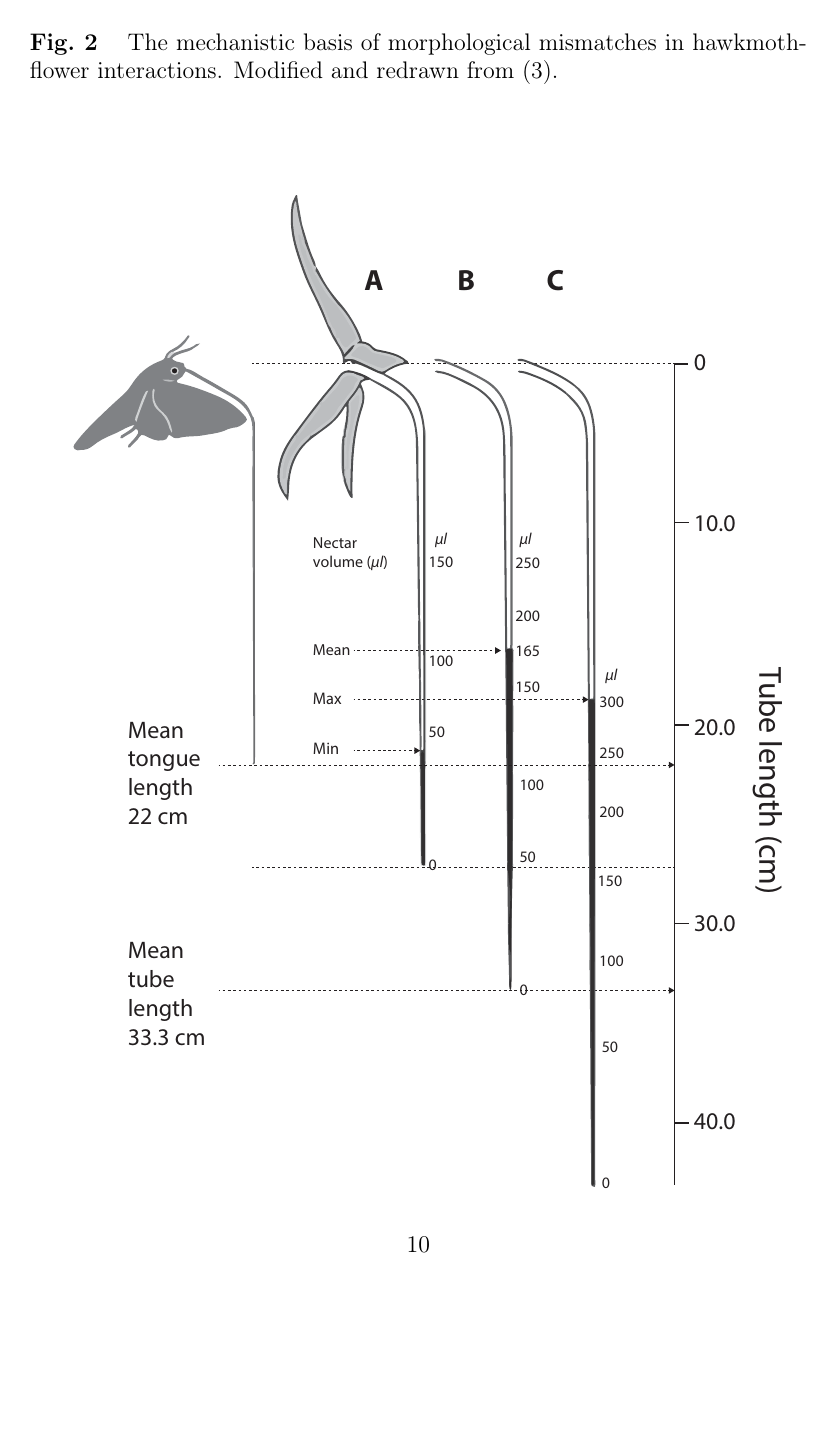
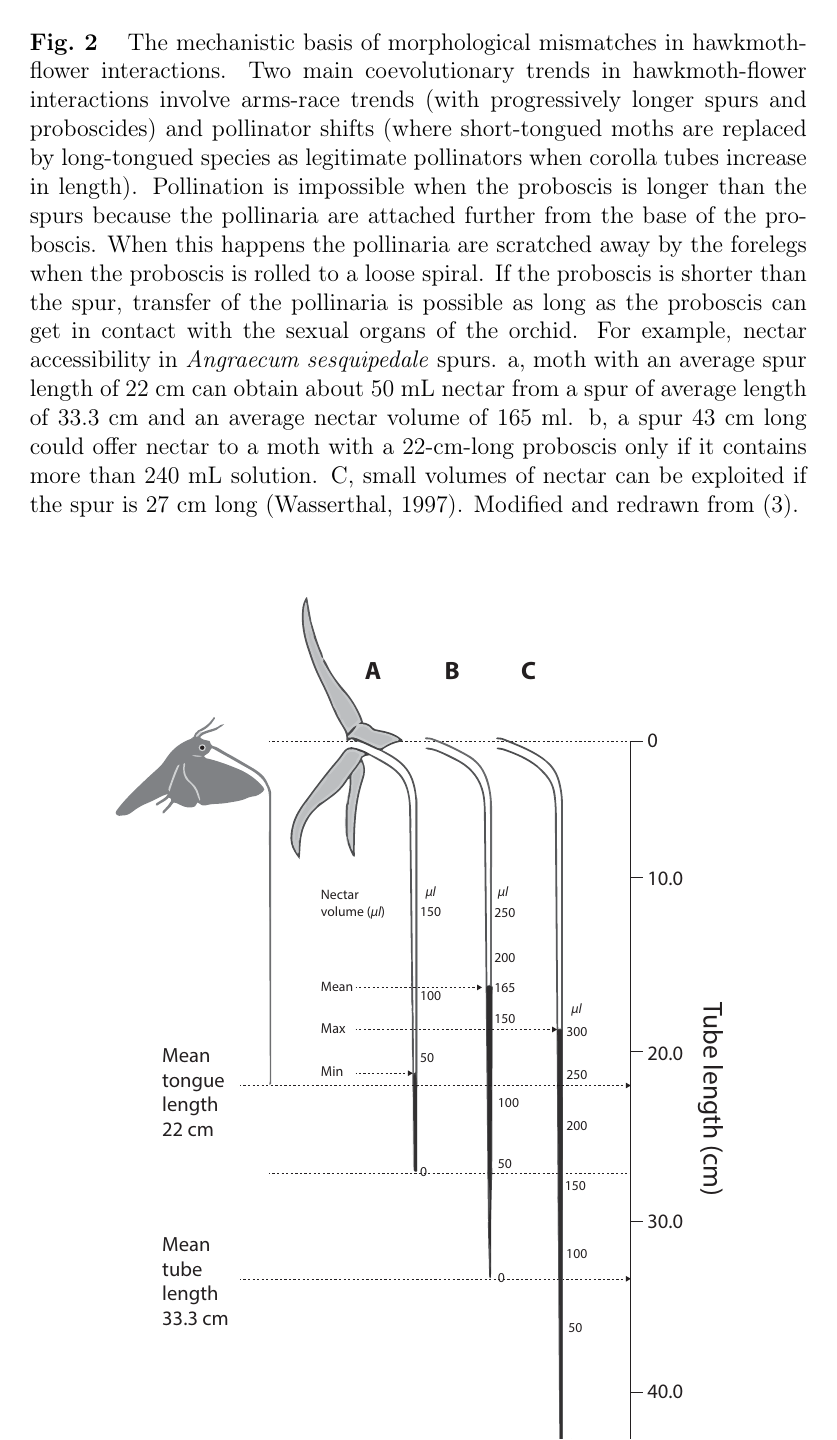
Before and after one commit to pedroj/MSS_InFocus_JAnimEcology, a LaTeX document (ms_infocus.tex): page 11 of 11. Compiled offline with pdfLaTeX.

Commit message:
Added Fig 2 legend.

```diff
--- a/ms_infocus.tex
+++ b/ms_infocus.tex
@@ -143,10 +147,11 @@ Bascompte, J. \& Jordano, P. (2014) Mutualistic Networks. Princeton University P
 \end{figure}
 
 \begin{figure}[h!]
-  \caption{The mechanistic basis of morphological mismatches in hawkmoth-flower interactions. Modified and redrawn from \citep{Arditti:2012}.}
+  \caption{The mechanistic basis of morphological mismatches in hawkmoth-flower interactions. Two main coevolutionary trends in hawkmoth-flower interactions involve arms-race trends (with progressively longer spurs and proboscides) and pollinator shifts (where short-tongued moths are replaced by long-tongued species as legitimate pollinators when corolla tubes increase in length). Pollination is impossible when the proboscis is longer than the spurs because the pollinaria are attached further from the base of the proboscis. When this happens the pollinaria are scratched away by the forelegs when the proboscis is rolled to a loose spiral. If the proboscis is shorter than the spur, transfer of the pollinaria is possible as long as the proboscis can get in contact with the sexual organs of the orchid. For example, nectar accessibility in \textit{Angraecum sesquipedale} spurs. a, moth with an average spur length of 22 cm can obtain about 50 mL nectar from a spur of average length of 33.3 cm and an average nectar volume of 165 ml. b, a spur 43 cm long could offer nectar to a moth with a 22-cm-long proboscis only if it contains more than 240 mL solution. C, small volumes of nectar can be exploited if the spur is 27 cm long (Wasserthal, 1997).
+  Modified and redrawn from \citep{Arditti:2012}.}
   \label{Fig2}
   \begin{center}
-    \includegraphics[width=14cm]{Fig2}
+    \includegraphics[width=12cm]{Fig2}
   \end{center}
 \end{figure}
 %---------------------------------------------------------------------------------
```
Also changed, not shown: ms_infocus.pdf, ms_infocus.tex (4 more changed lines).
